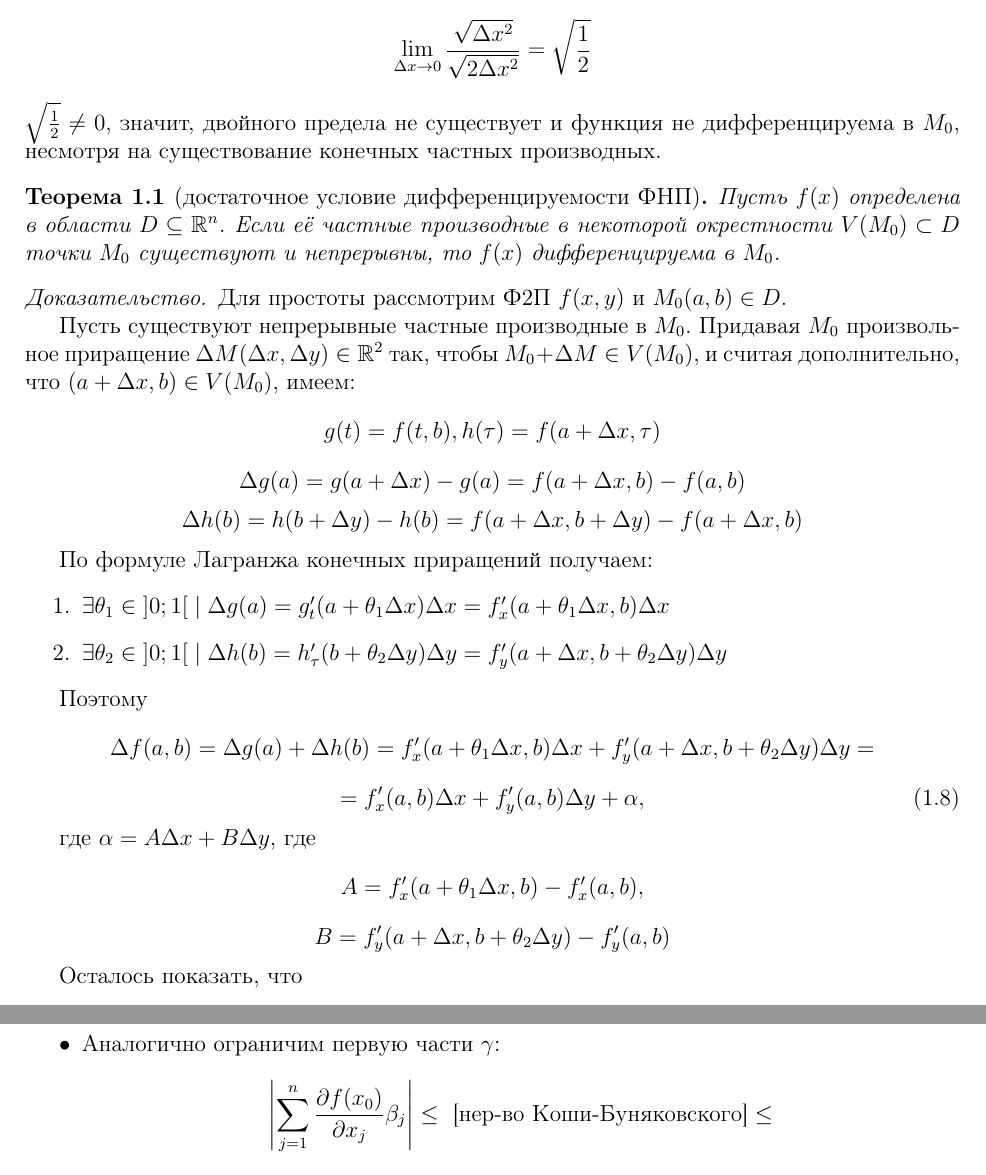
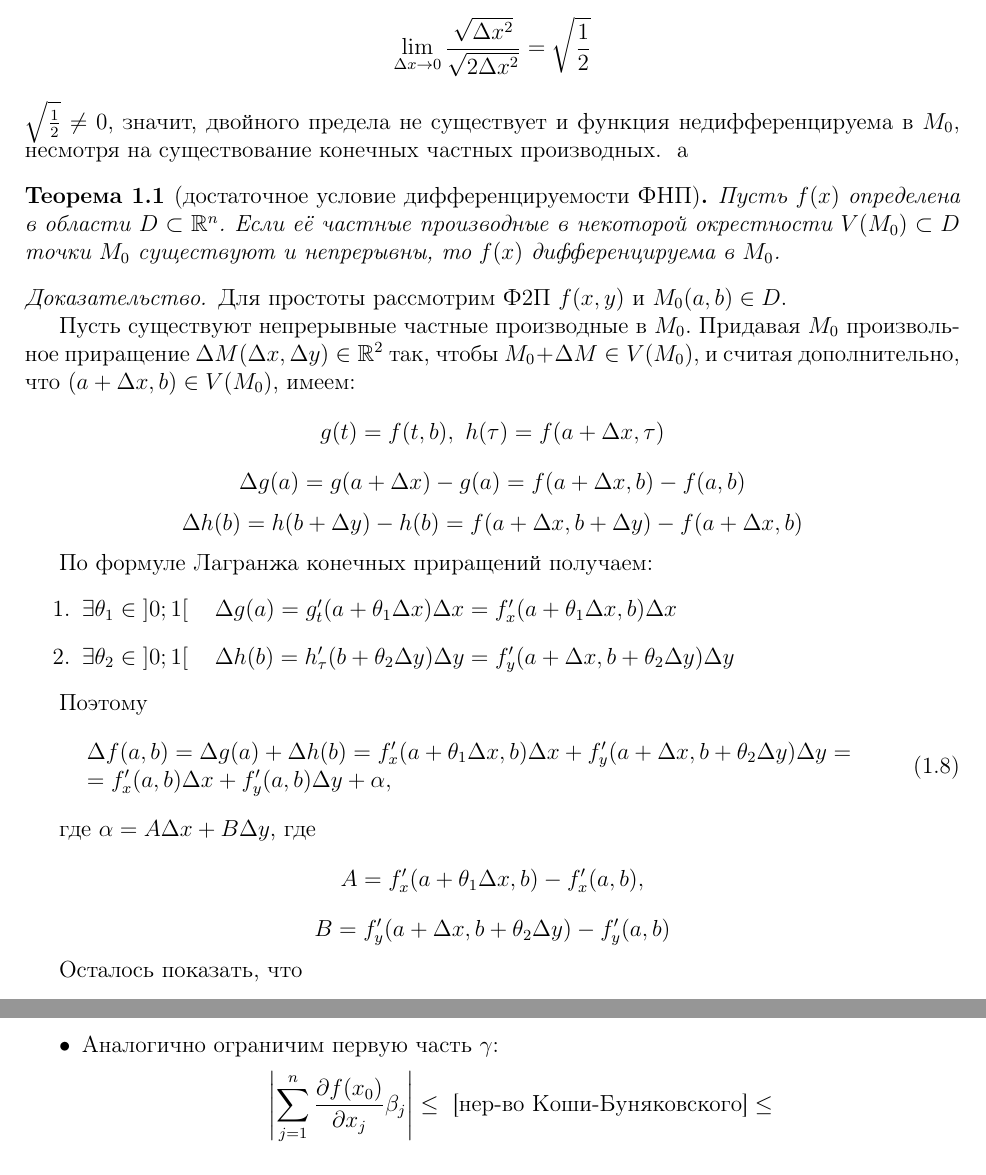
Before and after one commit to alex65536/bulatov-lectures, a LaTeX document (tex/chapter3.tex, which reads tex/chapter3/lec5.tex): two parts of pages 3 and 6 of 6, joined at a grey line, cut so that both start at the same text. Compiled offline with pdfLaTeX.

Commit message:
Fixes (part 3/3)

```diff
--- a/tex/chapter3/lec5.tex
+++ b/tex/chapter3/lec5.tex
@@ -50,14 +50,14 @@ f'_y(M_0) =
 \[\lim_{\D x \to 0}\frac{\sqrt{\D x^2}}{\sqrt{2\D x^2}} = \sqrt{\frac{1}
 {2}}\]
 $\sqrt{\frac{1}{2}}\neq 0$, значит, двойного предела не существует и
-функция не дифференцируема в $M_0$, несмотря на существование конечных
+функция недифференцируема в $M_0$, несмотря на существование конечных
 частных производных.
 \end{exmp}
-
+а
 
 
 \begin{thm}[достаточное условие дифференцируемости ФНП]
-Пусть $f(x)$ определена в области $D \subseteq \R^n$. Если её
+Пусть $f(x)$ определена в области $D \subset \R^n$. Если её
 частные производные в некоторой окрестности $V(M_0)\subset D$ точки
 $M_0$ существуют и непрерывны, то $f(x)$ дифференцируема в $M_0$.
 \end{thm}
@@ -67,23 +67,25 @@ $M_0$ существуют и непрерывны, то $f(x)$ дифферен
 Пусть существуют непрерывные частные производные в $M_0$. Придавая $M_0$
 произвольное приращение $\D M(\D x,\D y)\in \R^2$ так, чтобы $M_0+\D M\in
 V(M_0)$, и считая дополнительно, что $(a+\D x,b)\in V(M_0)$, имеем:
-\[ g(t)=f(t,b), h(\tau) = f(a+\D x,\tau) \]
+\[ g(t)=f(t,b),\ h(\tau) = f(a+\D x,\tau) \]
 \[ \D g(a)=g(a+\D x) -g(a) = f(a+\D x, b)-f(a,b) \]
 \[ \D h(b)=h(b+\D y) -h(b) = f(a+\D x, b+\D y)-f(a+\D x,b) \]
 
 По формуле Лагранжа конечных приращений получаем:
 \begin{enumerate}
-\item $ \exists \theta_1\in\left]0;1\right[\mid
+\item $ \exists \theta_1\in\left]0;1\right[\quad
 \D g(a) = g'_t(a+\theta_1\D x)\D x=f'_x(a+\theta_1\D x,b)\D x $
-\item $ \exists \theta_2\in\left]0;1\right[\mid
+\item $ \exists \theta_2\in\left]0;1\right[\quad
 \D h(b) = h'_\tau(b+\theta_2\D y)\D y=f'_y(a+\D x, b+\theta_2\D y)\D y $
 \end{enumerate}
 
 Поэтому
-\[\D f(a,b) = \D g(a) +\D h(b) = f'_x(a+\theta_1\D x,b)\D x+
-f'_y(a+\D x, b+\theta_2\D y)\D y =\]
 \begin{equation}
+\begin{array}{l}
+\D f(a,b) = \D g(a) +\D h(b) = f'_x(a+\theta_1\D x,b)\D x+
+f'_y(a+\D x, b+\theta_2\D y)\D y = \\
 = f'_x(a,b)\D x +f'_y(a,b)\D y + \alpha,
+\end{array}
 \label{l5:diff}
 \end{equation}
 
@@ -219,7 +221,7 @@ $\gamma = o(\abs{\D t})$.
 
 	Т.е. $\alpha = o(\abs{\D t})$.
 \item
-	Аналогично ограничим первую части $\gamma$:
+	Аналогично ограничим первую часть $\gamma$:
 	\[\abs{\sum_{j=1}^{n}\pderiv{f(x_0)}{x_j}\beta_j}\leq\text{
 	[нер-во Коши-Буняковского]}\leq\]
 	\[\leq\sqrt{\left(\sum_{j=1}^{n}\left(\pderiv{f(x_0)}{x_j}\right)^2
```
Also changed, not shown: tex/chapter3/lec4.tex (+1 -1 lines), tex/chapter3/lec5.tex (26 more changed lines).
